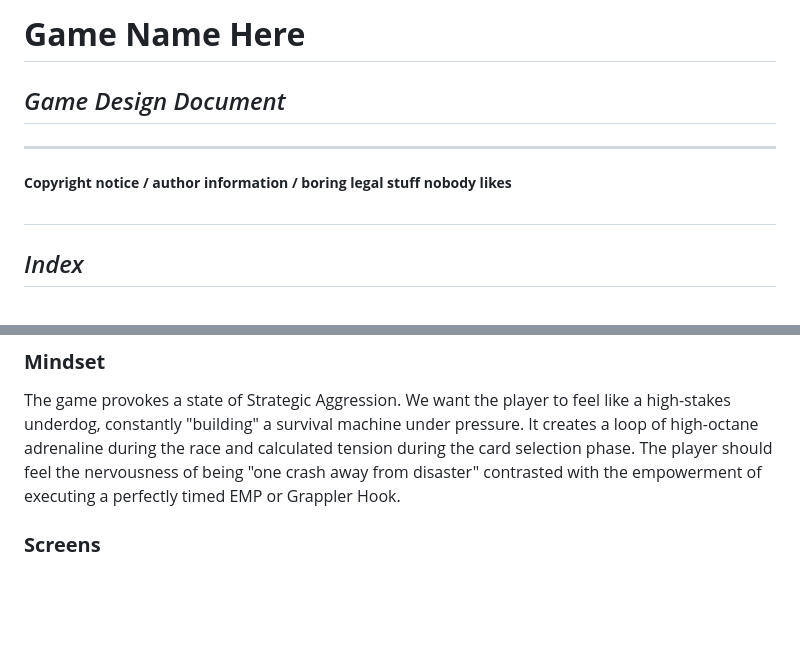
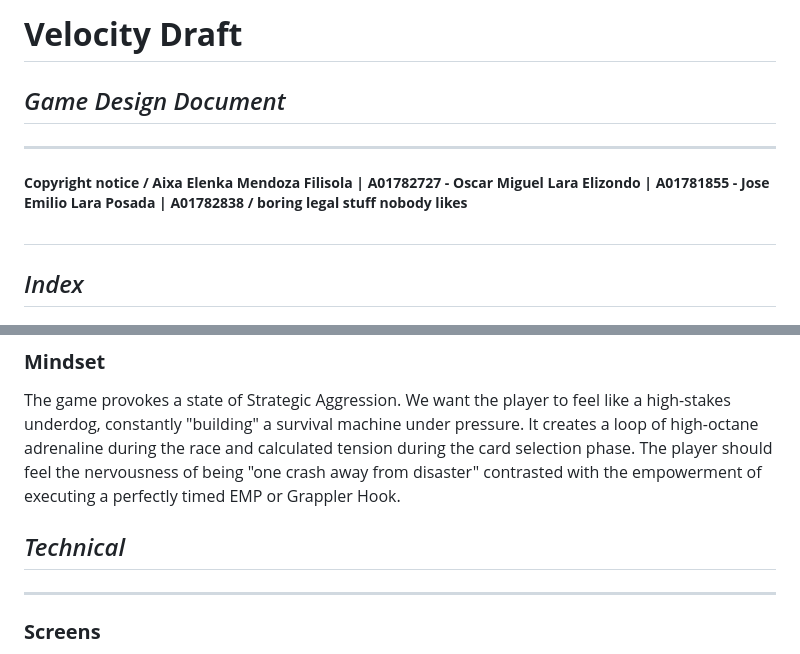
Before and after one commit to Oscarmle06/Videojuego_Software, a Markdown page: GDD_Template.md, 2 parts joined by grey strips. Drawn GitHub-style; blank space fills up the shorter version.

```diff
--- a/GDD_Template.md
+++ b/GDD_Template.md
@@ -1,10 +1,10 @@
-# **Game Name Here**
+# **Velocity Draft**
 
 ## _Game Design Document_
 
 ---
 
-##### **Copyright notice / author information / boring legal stuff nobody likes**
+##### **Copyright notice / Aixa Elenka Mendoza Filisola | A01782727 - Oscar Miguel Lara Elizondo | A01781855 - Jose Emilio Lara Posada | A01782838 / boring legal stuff nobody likes**
 
 ##
 ## _Index_
@@ -56,6 +56,9 @@ The primary goal is to secure a podium finish (Top 3) in every race to advance a
 
 The game provokes a state of Strategic Aggression. We want the player to feel like a high-stakes underdog, constantly "building" a survival machine under pressure. It creates a loop of high-octane adrenaline during the race and calculated tension during the card selection phase. The player should feel the nervousness of being "one crash away from disaster" contrasted with the empowerment of executing a perfectly timed EMP or Grappler Hook.
 
+## _Technical_
+
+---
 
 ### **Screens**
 
```
